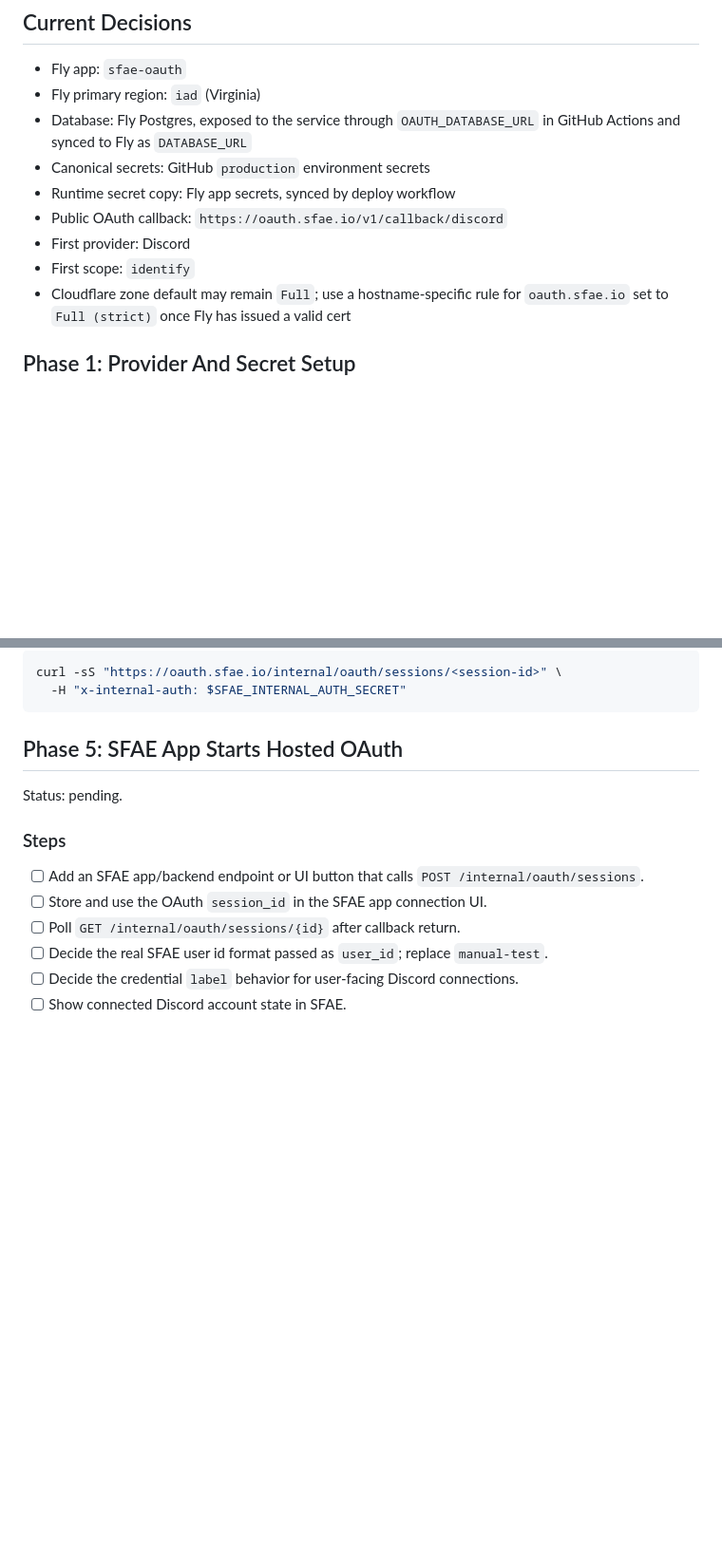
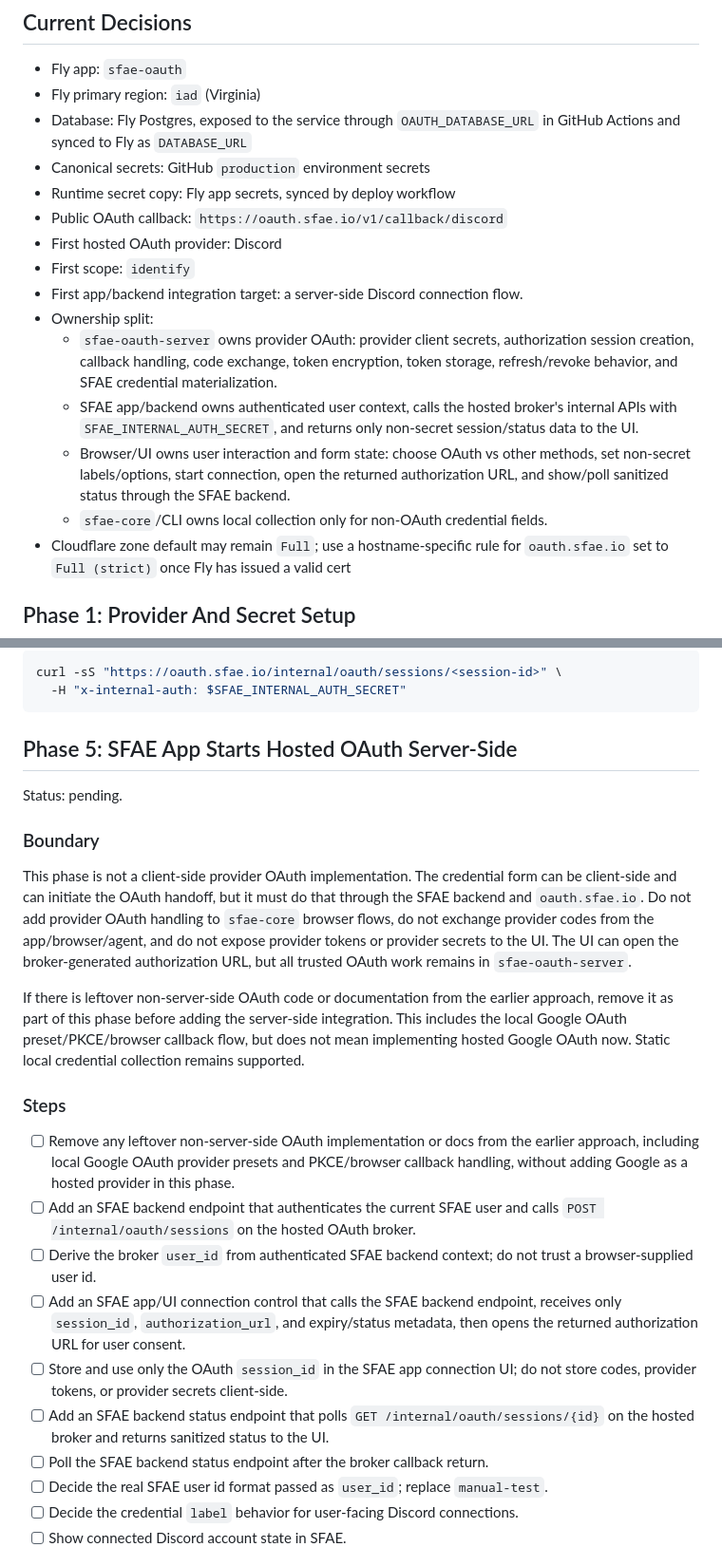
Before and after one commit to fundamental-research-labs/sfae, a Markdown page: plans/014-hosted-discord-oauth-service.md, 2 parts joined by grey strips. Shown at 95% size. GitHub-like rendering; blank space fills up the shorter version.

Commit message:
Clarify hosted OAuth boundary

````diff
--- a/plans/014-hosted-discord-oauth-service.md
+++ b/plans/014-hosted-discord-oauth-service.md
@@ -30,8 +39,14 @@ Deploy `oauth.sfae.io` as a hosted OAuth broker for SFAE, starting with Discord,
 - Canonical secrets: GitHub `production` environment secrets
 - Runtime secret copy: Fly app secrets, synced by deploy workflow
 - Public OAuth callback: `https://oauth.sfae.io/v1/callback/discord`
-- First provider: Discord
+- First hosted OAuth provider: Discord
 - First scope: `identify`
+- First app/backend integration target: a server-side Discord connection flow.
+- Ownership split:
+  - `sfae-oauth-server` owns provider OAuth: provider client secrets, authorization session creation, callback handling, code exchange, token encryption, token storage, refresh/revoke behavior, and SFAE credential materialization.
+  - SFAE app/backend owns authenticated user context, calls the hosted broker's internal APIs with `SFAE_INTERNAL_AUTH_SECRET`, and returns only non-secret session/status data to the UI.
+  - Browser/UI owns user interaction and form state: choose OAuth vs other methods, set non-secret labels/options, start connection, open the returned authorization URL, and show/poll sanitized status through the SFAE backend.
+  - `sfae-core`/CLI owns local collection only for non-OAuth credential fields.
 - Cloudflare zone default may remain `Full`; use a hostname-specific rule for `oauth.sfae.io` set to `Full (strict)` once Fly has issued a valid cert
 
 ## Phase 1: Provider And Secret Setup
@@ -217,15 +232,25 @@ curl -sS "https://oauth.sfae.io/internal/oauth/sessions/<session-id>" \
   -H "x-internal-auth: $SFAE_INTERNAL_AUTH_SECRET"
 ```
 
-## Phase 5: SFAE App Starts Hosted OAuth
+## Phase 5: SFAE App Starts Hosted OAuth Server-Side
 
 Status: pending.
 
+### Boundary
+
+This phase is not a client-side provider OAuth implementation. The credential form can be client-side and can initiate the OAuth handoff, but it must do that through the SFAE backend and `oauth.sfae.io`. Do not add provider OAuth handling to `sfae-core` browser flows, do not exchange provider codes from the app/browser/agent, and do not expose provider tokens or provider secrets to the UI. The UI can open the broker-generated authorization URL, but all trusted OAuth work remains in `sfae-oauth-server`.
+
+If there is leftover non-server-side OAuth code or documentation from the earlier approach, remove it as part of this phase before adding the server-side integration. This includes the local Google OAuth preset/PKCE/browser callback flow, but does not mean implementing hosted Google OAuth now. Static local credential collection remains supported.
+
 ### Steps
 
-- [ ] Add an SFAE app/backend endpoint or UI button that calls `POST /internal/oauth/sessions`.
-- [ ] Store and use the OAuth `session_id` in the SFAE app connection UI.
-- [ ] Poll `GET /internal/oauth/sessions/{id}` after callback return.
+- [ ] Remove any leftover non-server-side OAuth implementation or docs from the earlier approach, including local Google OAuth provider presets and PKCE/browser callback handling, without adding Google as a hosted provider in this phase.
+- [ ] Add an SFAE backend endpoint that authenticates the current SFAE user and calls `POST /internal/oauth/sessions` on the hosted OAuth broker.
+- [ ] Derive the broker `user_id` from authenticated SFAE backend context; do not trust a browser-supplied user id.
+- [ ] Add an SFAE app/UI connection control that calls the SFAE backend endpoint, receives only `session_id`, `authorization_url`, and expiry/status metadata, then opens the returned authorization URL for user consent.
+- [ ] Store and use only the OAuth `session_id` in the SFAE app connection UI; do not store codes, provider tokens, or provider secrets client-side.
+- [ ] Add an SFAE backend status endpoint that polls `GET /internal/oauth/sessions/{id}` on the hosted broker and returns sanitized status to the UI.
+- [ ] Poll the SFAE backend status endpoint after the broker callback return.
 - [ ] Decide the real SFAE user id format passed as `user_id`; replace `manual-test`.
 - [ ] Decide the credential `label` behavior for user-facing Discord connections.
 - [ ] Show connected Discord account state in SFAE.
````
Also changed, not shown: other parts of plans/014-hosted-discord-oauth-service.md (+10 -1 lines).
